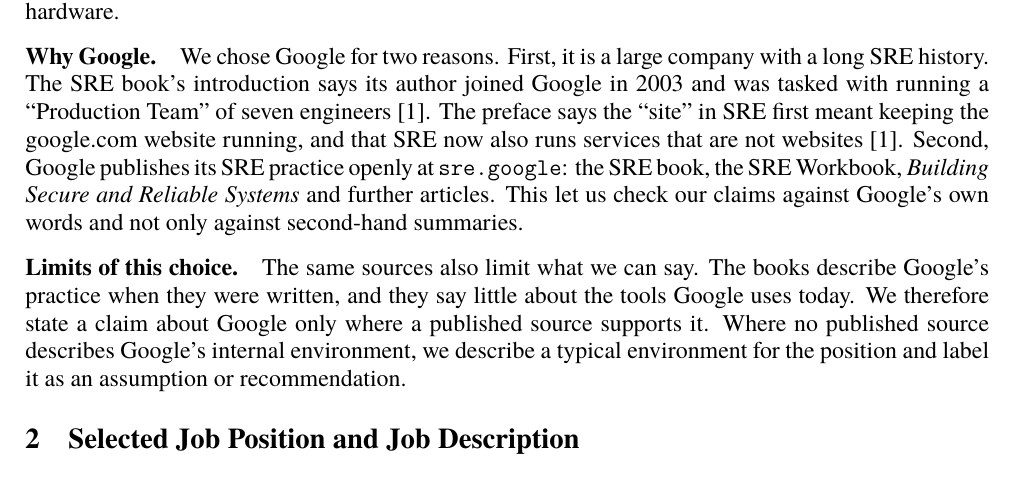
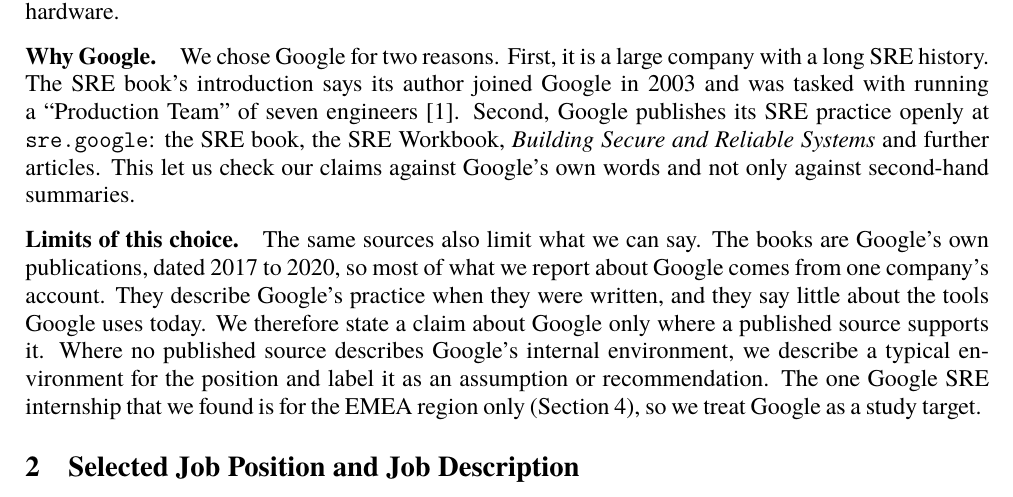
Before and after one commit to ilma-org/os-coop-job-research, a LaTeX document (report/main.tex, which reads report/sections/introduction.tex): part of page 2 of 16, cut so that both start at the same text. Compiled offline with XeLaTeX; a missing font is replaced by an installed copy or a similar font.

Commit message:
Say in the introduction that the evidence is Google's own
State that the books are Google's publications dated 2017 to 2020, that the only SRE internship found is for EMEA, and cut the preface sentence that Section 4 repeats.

Co-Authored-By: Claude Sonnet 5.5 <noreply@anthropic.com>

```diff
--- a/report/sections/introduction.tex
+++ b/report/sections/introduction.tex
@@ -6,7 +6,7 @@
 Our reason is our own judgement about where computing work is going. It is an opinion, not a verified fact. Today's Generative AI tools help most with writing software. Keeping that software running in production, on real machines and networks, still needs engineers who can tell what is wrong with a live system. We expect this kind of work to stay valuable as Generative AI spreads. We have not tested this expectation against labor-market data, so we treat it as an assumption. The role also fits the course. Google's SRE book says that SRE is what happens when a software engineer is asked to design an operations team \cite{sre-book}. The job therefore joins programming with operating systems, networking and hardware.
 
 \paragraph{Why Google.}
-We chose Google for two reasons. First, it is a large company with a long SRE history. The SRE book's introduction says its author joined Google in 2003 and was tasked with running a ``Production Team'' of seven engineers \cite{sre-book}. The preface says the ``site'' in SRE first meant keeping the google.com website running, and that SRE now also runs services that are not websites \cite{sre-book}. Second, Google publishes its SRE practice openly at \texttt{sre.google}: the SRE book, the SRE Workbook, \emph{Building Secure and Reliable Systems} and further articles. This let us check our claims against Google's own words and not only against second-hand summaries.
+We chose Google for two reasons. First, it is a large company with a long SRE history. The SRE book's introduction says its author joined Google in 2003 and was tasked with running a ``Production Team'' of seven engineers \cite{sre-book}. Second, Google publishes its SRE practice openly at \texttt{sre.google}: the SRE book, the SRE Workbook, \emph{Building Secure and Reliable Systems} and further articles. This let us check our claims against Google's own words and not only against second-hand summaries.
 
 \paragraph{Limits of this choice.}
-The same sources also limit what we can say. The books describe Google's practice when they were written, and they say little about the tools Google uses today. We therefore state a claim about Google only where a published source supports it. Where no published source describes Google's internal environment, we describe a typical environment for the position and label it as an assumption or recommendation.
+The same sources also limit what we can say. The books are Google's own publications, dated 2017 to 2020, so most of what we report about Google comes from one company's account. They describe Google's practice when they were written, and they say little about the tools Google uses today. We therefore state a claim about Google only where a published source supports it. Where no published source describes Google's internal environment, we describe a typical environment for the position and label it as an assumption or recommendation. The one Google SRE internship that we found is for the EMEA region only (Section~\ref{sec:org}), so we treat Google as a study target.
```
